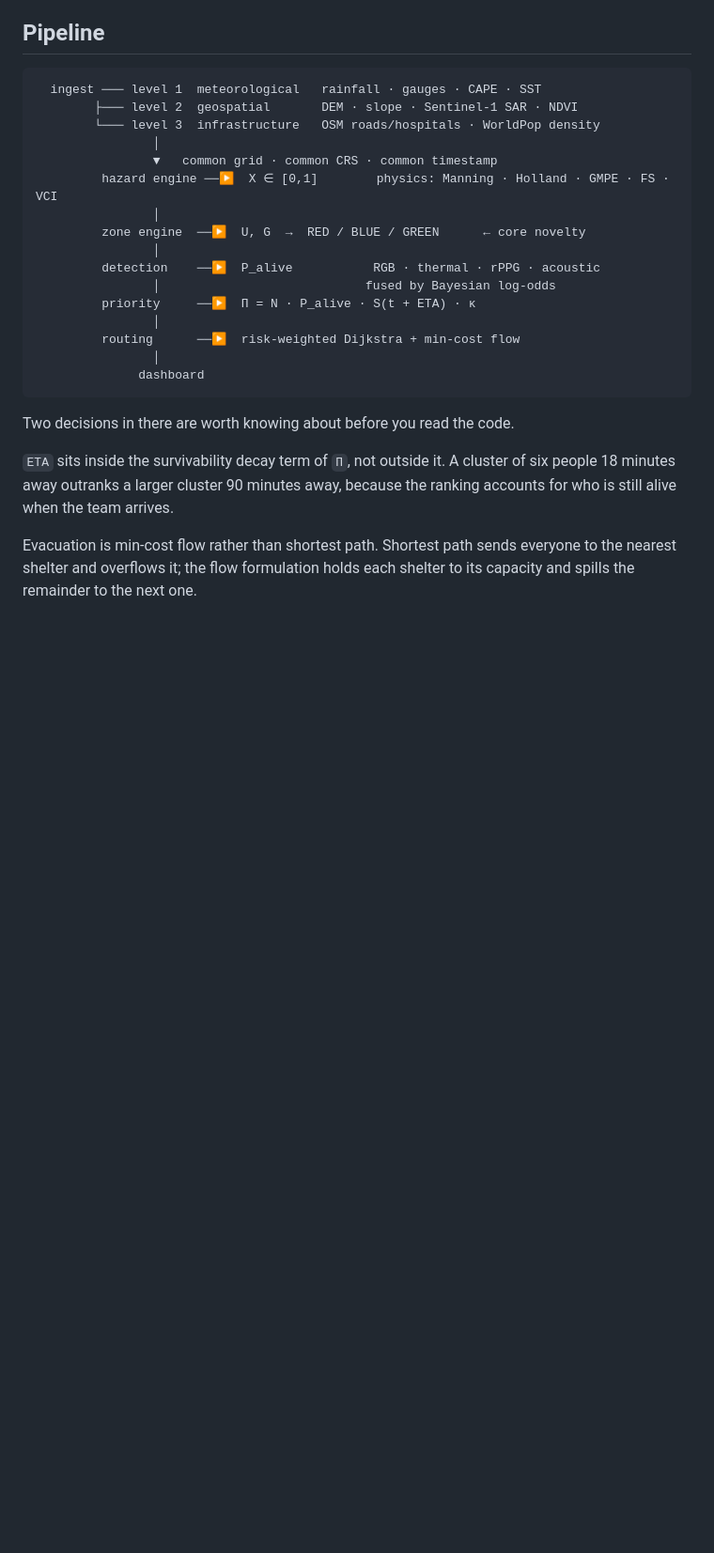
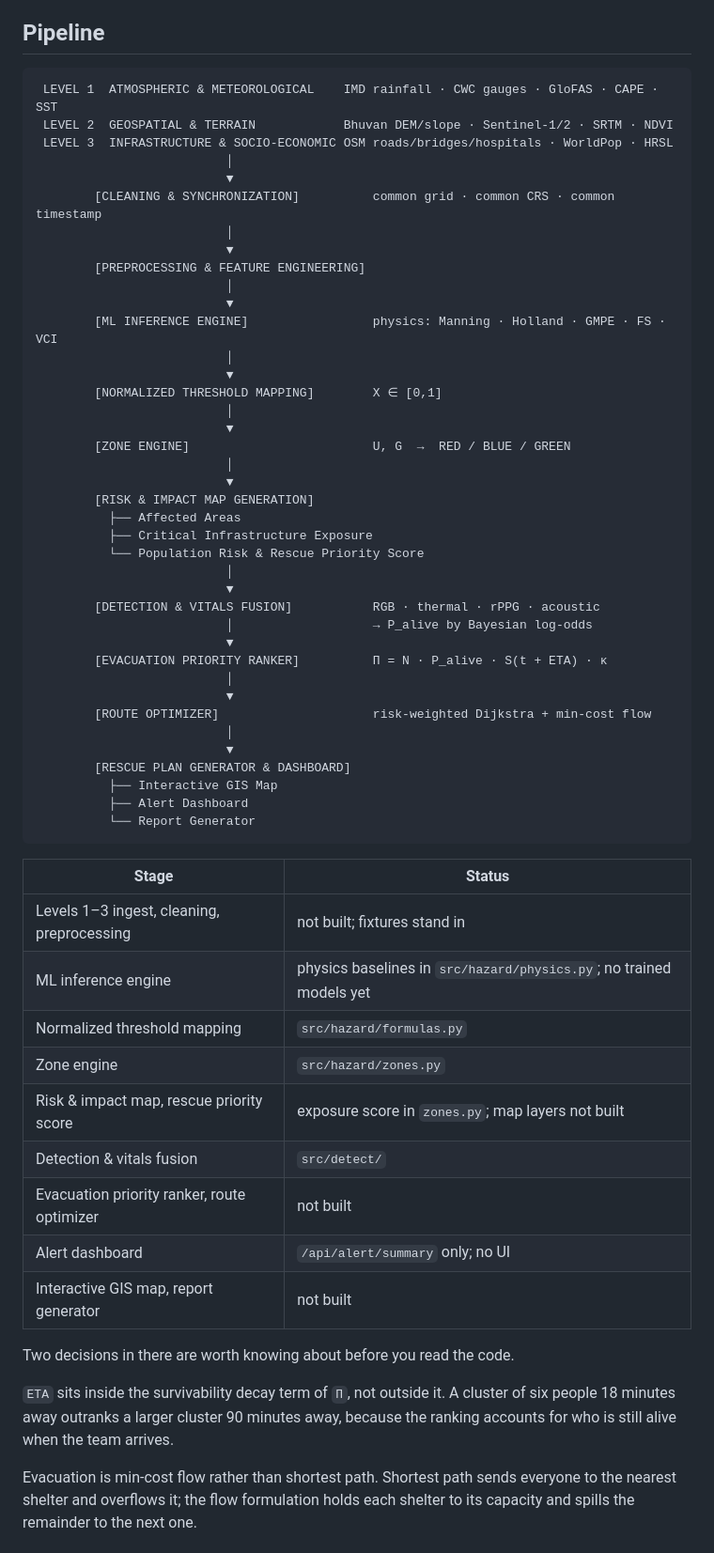
Before and after one commit to advaithsarva/ibm-hackathon, a Markdown page: README.md, the part around the change. Shown at 94% size. GitHub-like rendering; blank space fills up the shorter version.

Commit message:
Align the README pipeline with the source diagram
Restores the four stages the condensed version dropped: cleaning and
synchronization, preprocessing and feature engineering, risk and impact map
generation with its three branches, and the dashboard's three outputs. Adds a
per-stage table saying which are implemented and which are not.

````diff
--- a/README.md
+++ b/README.md
@@ -33,23 +33,58 @@ sensor coverage gaps.
 ## Pipeline
 
 ```
-  ingest ─── level 1  meteorological   rainfall · gauges · CAPE · SST
-        ├─── level 2  geospatial       DEM · slope · Sentinel-1 SAR · NDVI
-        └─── level 3  infrastructure   OSM roads/hospitals · WorldPop density
-                │
-                ▼   common grid · common CRS · common timestamp
-         hazard engine ──▶  X ∈ [0,1]        physics: Manning · Holland · GMPE · FS · VCI
-                │
-         zone engine  ──▶  U, G  →  RED / BLUE / GREEN      ← core novelty
-                │
-         detection    ──▶  P_alive           RGB · thermal · rPPG · acoustic
-                │                            fused by Bayesian log-odds
-         priority     ──▶  Π = N · P_alive · S(t + ETA) · κ
-                │
-         routing      ──▶  risk-weighted Dijkstra + min-cost flow
-                │
-              dashboard
+ LEVEL 1  ATMOSPHERIC & METEOROLOGICAL    IMD rainfall · CWC gauges · GloFAS · CAPE · SST
+ LEVEL 2  GEOSPATIAL & TERRAIN            Bhuvan DEM/slope · Sentinel-1/2 · SRTM · NDVI
+ LEVEL 3  INFRASTRUCTURE & SOCIO-ECONOMIC OSM roads/bridges/hospitals · WorldPop · HRSL
+                          │
+                          ▼
+        [CLEANING & SYNCHRONIZATION]          common grid · common CRS · common timestamp
+                          │
+                          ▼
+        [PREPROCESSING & FEATURE ENGINEERING]
+                          │
+                          ▼
+        [ML INFERENCE ENGINE]                 physics: Manning · Holland · GMPE · FS · VCI
+                          │
+                          ▼
+        [NORMALIZED THRESHOLD MAPPING]        X ∈ [0,1]
+                          │
+                          ▼
+        [ZONE ENGINE]                         U, G  →  RED / BLUE / GREEN
+                          │
+                          ▼
+        [RISK & IMPACT MAP GENERATION]
+          ├── Affected Areas
+          ├── Critical Infrastructure Exposure
+          └── Population Risk & Rescue Priority Score
+                          │
+                          ▼
+        [DETECTION & VITALS FUSION]           RGB · thermal · rPPG · acoustic
+                          │                   → P_alive by Bayesian log-odds
+                          ▼
+        [EVACUATION PRIORITY RANKER]          Π = N · P_alive · S(t + ETA) · κ
+                          │
+                          ▼
+        [ROUTE OPTIMIZER]                     risk-weighted Dijkstra + min-cost flow
+                          │
+                          ▼
+        [RESCUE PLAN GENERATOR & DASHBOARD]
+          ├── Interactive GIS Map
+          ├── Alert Dashboard
+          └── Report Generator
 ```
+
+| Stage | Status |
+|---|---|
+| Levels 1–3 ingest, cleaning, preprocessing | not built; fixtures stand in |
+| ML inference engine | physics baselines in `src/hazard/physics.py`; no trained models yet |
+| Normalized threshold mapping | `src/hazard/formulas.py` |
+| Zone engine | `src/hazard/zones.py` |
+| Risk & impact map, rescue priority score | exposure score in `zones.py`; map layers not built |
+| Detection & vitals fusion | `src/detect/` |
+| Evacuation priority ranker, route optimizer | not built |
+| Alert dashboard | `/api/alert/summary` only; no UI |
+| Interactive GIS map, report generator | not built |
 
 Two decisions in there are worth knowing about before you read the code.
 
````
